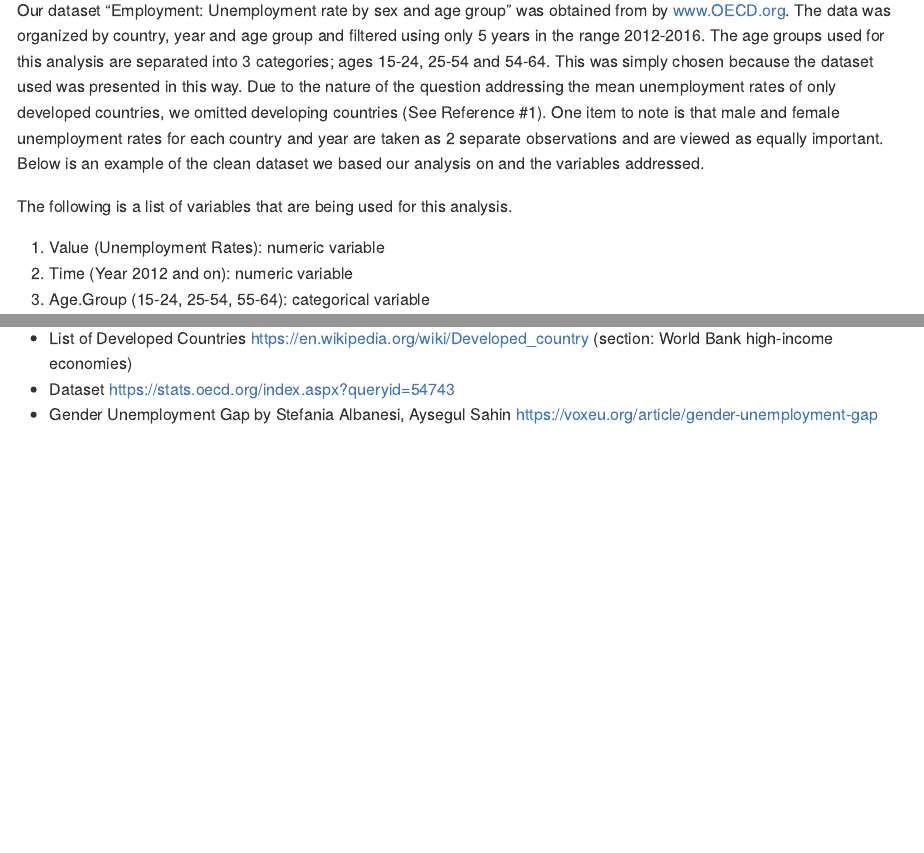
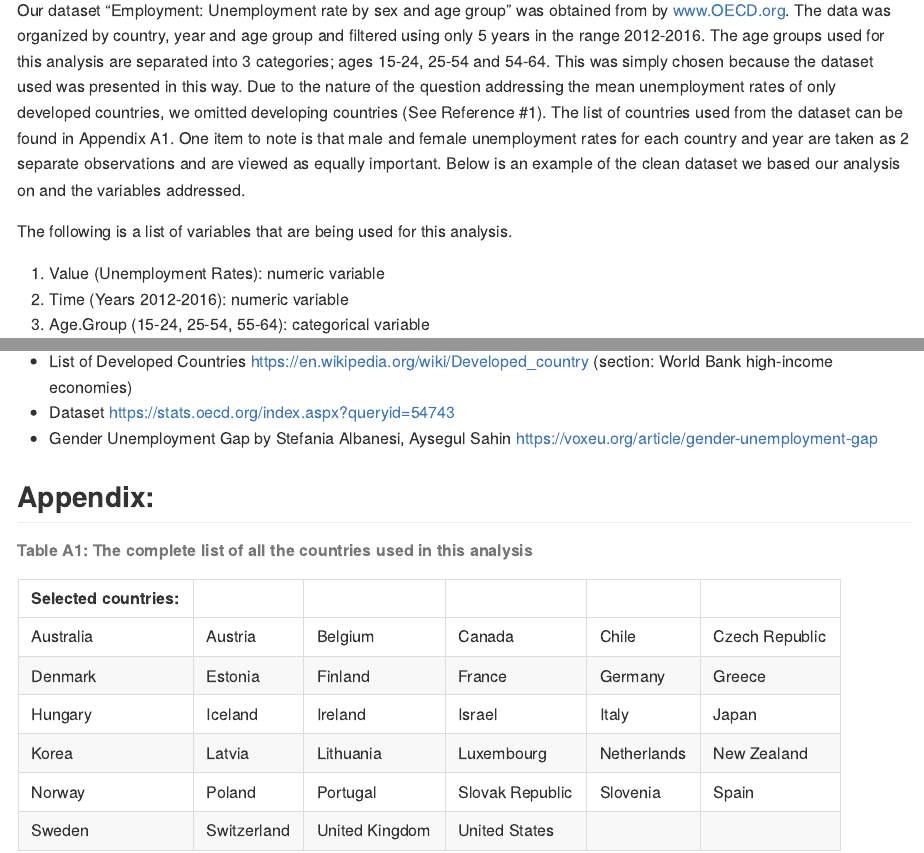
Before and after one commit to UBC-MDS/DSCI_522-Age-and-Unemployment-Rates, an R Markdown document (doc/age-and-unemployment-rates-report.Rmd): the page in a window 1100 px wide, from 610 px down, and a second part further down, joined at a grey line. The pictures show the output file doc/age-and-unemployment-rates-report.md that the author committed with the source, drawn offline in the style of GitHub.

Commit message:
made changes to data discription added and Appendix table

```diff
--- a/doc/age-and-unemployment-rates-report.Rmd
+++ b/doc/age-and-unemployment-rates-report.Rmd
@@ -20,7 +20,8 @@ Although we hope that every person in this program has a high likelihood of empl
 
 ## Dataset
 
-Our dataset “Employment: Unemployment rate by sex and age group” was obtained from by www.OECD.org. The data was organized by country, year and age group and filtered using only 5 years in the range 2012-2016. The age groups used for this analysis are separated into 3 categories; ages 15-24, 25-54 and 54-64. This was simply chosen because the dataset used was presented in this way. Due to the nature of the question addressing the mean unemployment rates of only developed countries, we omitted developing countries (See Reference #1). One item to note is that male and female unemployment rates for each country and year are taken as 2 separate observations and are viewed as equally important. Below is an example of the clean dataset we based our analysis on and the variables addressed.
+Our dataset “Employment: Unemployment rate by sex and age group” was obtained from by www.OECD.org. The data was organized by country, year and age group and filtered using only 5 years in the range 2012-2016. The age groups used for this analysis are separated into 3 categories; ages 15-24, 25-54 and 54-64. This was simply chosen because the dataset used was presented in this way. Due to the nature of the question addressing the mean unemployment rates of only developed countries, we omitted developing countries (See Reference #1).
+The list of countries used from the dataset can be found in Appendix A1. One item to note is that male and female unemployment rates for each country and year are taken as 2 separate observations and are viewed as equally important. Below is an example of the clean dataset we based our analysis on and the variables addressed.
 
 
 
@@ -32,7 +33,7 @@ D=head(data)
 The following is a list of variables that are being used for this analysis.
 
 1. Value (Unemployment Rates): numeric variable
-2. Time (Year 2012 and on): numeric variable
+2. Time (Years 2012-2016): numeric variable
 3. Age.Group (15-24, 25-54, 55-64): categorical variable
 
 ###### Table 1: Dataset used in Age and Unemployment Rate analysis showing variables and examples of observations
@@ -116,3 +117,17 @@ https://en.wikipedia.org/wiki/Developed_country
 https://stats.oecd.org/index.aspx?queryid=54743
 -    Gender Unemployment Gap by Stefania Albanesi, Aysegul Sahin
 https://voxeu.org/article/gender-unemployment-gap
+
+
+## Appendix:
+
+###### Table A1: The complete list of all the countries used in this analysis
+
+| Selected countries: |  |  |  |  |  |
+| --- | --- | --- | --- | --- | --- |
+| Australia | Austria | Belgium | Canada |	Chile | Czech Republic |
+| Denmark |	Estonia | Finland |	France | Germany | Greece|
+| Hungary | Iceland |	Ireland | Israel |	Italy |	Japan |
+| Korea |	Latvia | Lithuania |	Luxembourg |	Netherlands | New Zealand |
+| Norway | Poland |	Portugal |	Slovak Republic | Slovenia |	Spain |
+| Sweden |	Switzerland | United Kingdom |	United States|
```
Also changed, not shown: README.md, doc/age-and-unemployment-rates-report.md.
